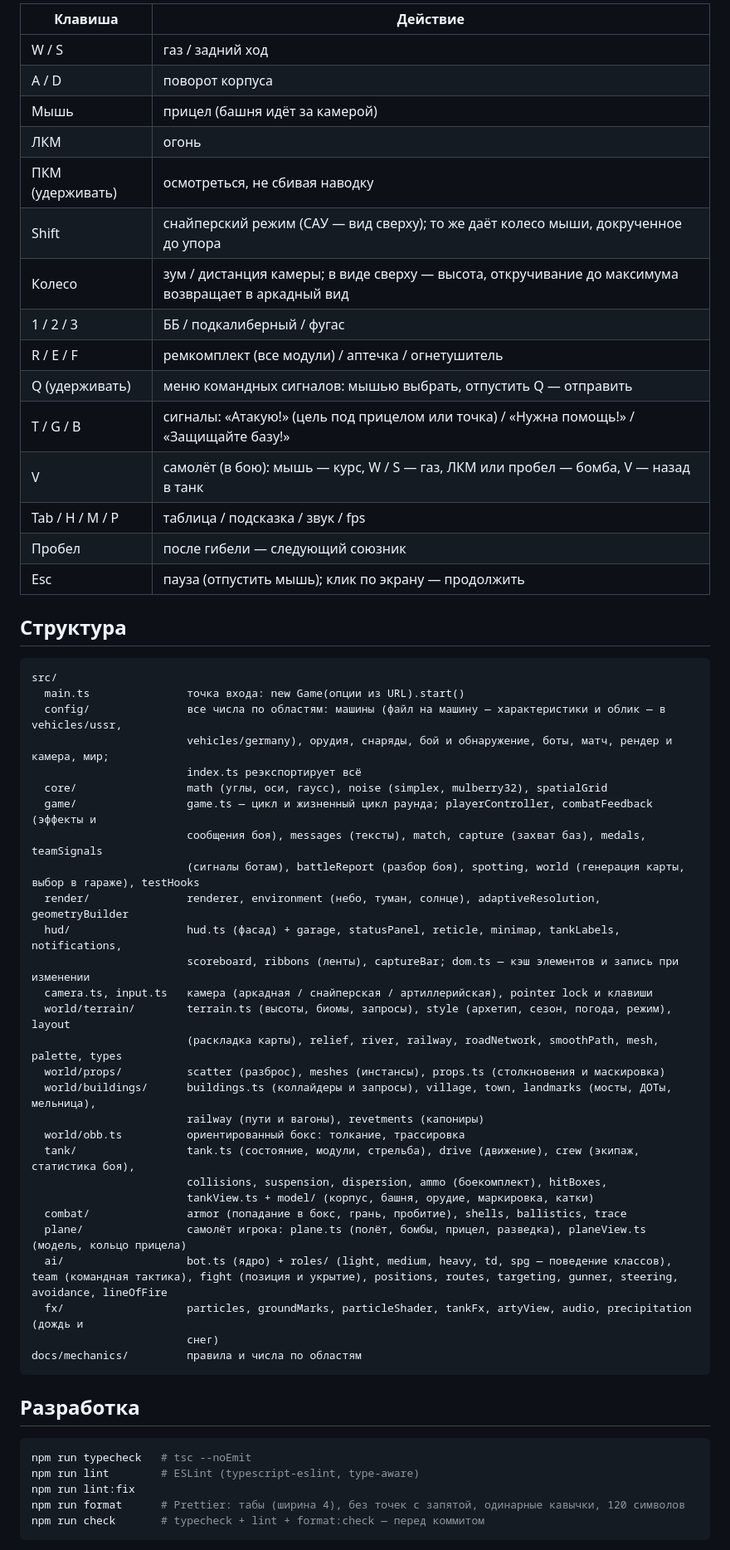
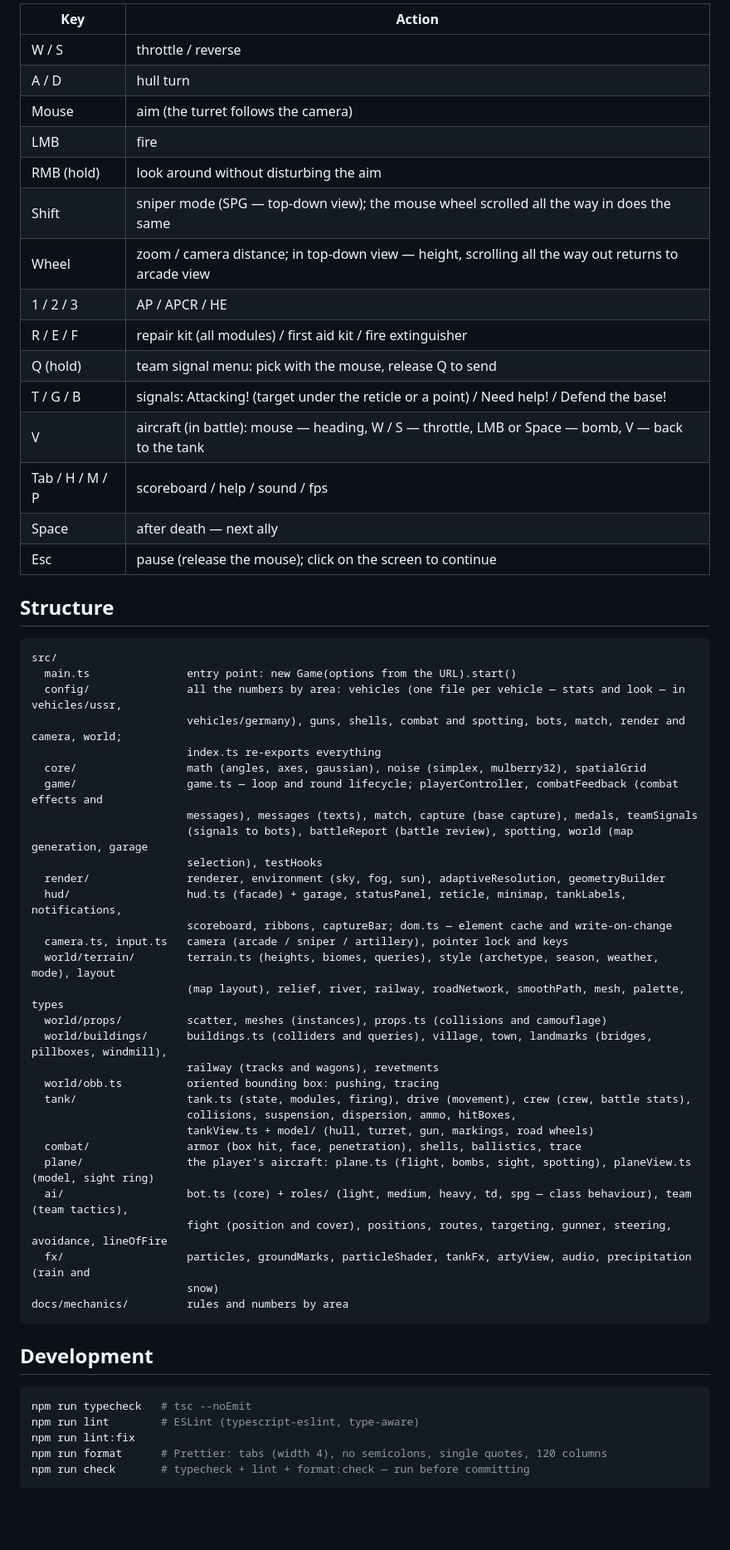
Before and after one commit to miksrv/tanks-web-arena, a Markdown page: README.md, the part around one of its changes. Shown at 83% size. Rendered like a GitHub page; blank space fills up the shorter version.

Commit message:
docs: translate README to English

````diff
--- a/README.md
+++ b/README.md
@@ -29,62 +29,64 @@ npm run build    # tsc + vite build → dist/
 
-| Клавиша          | Действие                                                                                            |
-| ---------------- | --------------------------------------------------------------------------------------------------- |
-| W / S            | газ / задний ход                                                                                    |
-| A / D            | поворот корпуса                                                                                     |
-| Мышь             | прицел (башня идёт за камерой)                                                                      |
-| ЛКМ              | огонь                                                                                               |
-| ПКМ (удерживать) | осмотреться, не сбивая наводку                                                                      |
-| Shift            | снайперский режим (САУ — вид сверху); то же даёт колесо мыши, докрученное до упора                  |
-| Колесо           | зум / дистанция камеры; в виде сверху — высота, откручивание до максимума возвращает в аркадный вид |
-| 1 / 2 / 3        | ББ / подкалиберный / фугас                                                                          |
-| R / E / F        | ремкомплект (все модули) / аптечка / огнетушитель                                                   |
-| Q (удерживать)   | меню командных сигналов: мышью выбрать, отпустить Q — отправить                                     |
-| T / G / B        | сигналы: «Атакую!» (цель под прицелом или точка) / «Нужна помощь!» / «Защищайте базу!»              |
-| V                | самолёт (в бою): мышь — курс, W / S — газ, ЛКМ или пробел — бомба, V — назад в танк                 |
-| Tab / H / M / P  | таблица / подсказка / звук / fps                                                                    |
-| Пробел           | после гибели — следующий союзник                                                                    |
-| Esc              | пауза (отпустить мышь); клик по экрану — продолжить                                                 |
+| Key             | Action                                                                                              |
+| --------------- | --------------------------------------------------------------------------------------------------- |
+| W / S           | throttle / reverse                                                                                  |
+| A / D           | hull turn                                                                                           |
+| Mouse           | aim (the turret follows the camera)                                                                 |
+| LMB             | fire                                                                                                |
+| RMB (hold)      | look around without disturbing the aim                                                              |
+| Shift           | sniper mode (SPG — top-down view); the mouse wheel scrolled all the way in does the same            |
+| Wheel           | zoom / camera distance; in top-down view — height, scrolling all the way out returns to arcade view |
+| 1 / 2 / 3       | AP / APCR / HE                                                                                      |
+| R / E / F       | repair kit (all modules) / first aid kit / fire extinguisher                                        |
+| Q (hold)        | team signal menu: pick with the mouse, release Q to send                                            |
+| T / G / B       | signals: Attacking! (target under the reticle or a point) / Need help! / Defend the base!           |
+| V               | aircraft (in battle): mouse — heading, W / S — throttle, LMB or Space — bomb, V — back to the tank  |
+| Tab / H / M / P | scoreboard / help / sound / fps                                                                     |
+| Space           | after death — next ally                                                                             |
+| Esc             | pause (release the mouse); click on the screen to continue                                          |
 
-## Структура
+## Structure
 
 ```
 src/
-  main.ts               точка входа: new Game(опции из URL).start()
-  config/               все числа по областям: машины (файл на машину — характеристики и облик — в vehicles/ussr,
-                        vehicles/germany), орудия, снаряды, бой и обнаружение, боты, матч, рендер и камера, мир;
-                        index.ts реэкспортирует всё
-  core/                 math (углы, оси, гаусс), noise (simplex, mulberry32), spatialGrid
-  game/                 game.ts — цикл и жизненный цикл раунда; playerController, combatFeedback (эффекты и
-                        сообщения боя), messages (тексты), match, capture (захват баз), medals, teamSignals
-                        (сигналы ботам), battleReport (разбор боя), spotting, world (генерация карты, выбор в гараже), testHooks
-  render/               renderer, environment (небо, туман, солнце), adaptiveResolution, geometryBuilder
-  hud/                  hud.ts (фасад) + garage, statusPanel, reticle, minimap, tankLabels, notifications,
-                        scoreboard, ribbons (ленты), captureBar; dom.ts — кэш элементов и запись при изменении
-  camera.ts, input.ts   камера (аркадная / снайперская / артиллерийская), pointer lock и клавиши
-  world/terrain/        terrain.ts (высоты, биомы, запросы), style (архетип, сезон, погода, режим), layout
-                        (раскладка карты), relief, river, railway, roadNetwork, smoothPath, mesh, palette, types
-  world/props/          scatter (разброс), meshes (инстансы), props.ts (столкновения и маскировка)
-  world/buildings/      buildings.ts (коллайдеры и запросы), village, town, landmarks (мосты, ДОТы, мельница),
-                        railway (пути и вагоны), revetments (капониры)
-  world/obb.ts          ориентированный бокс: толкание, трассировка
-  tank/                 tank.ts (состояние, модули, стрельба), drive (движение), crew (экипаж, статистика боя),
-                        collisions, suspension, dispersion, ammo (боекомплект), hitBoxes,
-                        tankView.ts + model/ (корпус, башня, орудие, маркировка, катки)
-  combat/               armor (попадание в бокс, грань, пробитие), shells, ballistics, trace
-  plane/                самолёт игрока: plane.ts (полёт, бомбы, прицел, разведка), planeView.ts (модель, кольцо прицела)
-  ai/                   bot.ts (ядро) + roles/ (light, medium, heavy, td, spg — поведение классов), team (командная тактика), fight (позиция и укрытие), positions, routes, targeting, gunner, steering, avoidance, lineOfFire
-  fx/                   particles, groundMarks, particleShader, tankFx, artyView, audio, precipitation (дождь и
-                        снег)
-docs/mechanics/         правила и числа по областям
+  main.ts               entry point: new Game(options from the URL).start()
+  config/               all the numbers by area: vehicles (one file per vehicle — stats and look — in vehicles/ussr,
+                        vehicles/germany), guns, shells, combat and spotting, bots, match, render and camera, world;
+                        index.ts re-exports everything
+  core/                 math (angles, axes, gaussian), noise (simplex, mulberry32), spatialGrid
+  game/                 game.ts — loop and round lifecycle; playerController, combatFeedback (combat effects and
+                        messages), messages (texts), match, capture (base capture), medals, teamSignals
+                        (signals to bots), battleReport (battle review), spotting, world (map generation, garage
+                        selection), testHooks
+  render/               renderer, environment (sky, fog, sun), adaptiveResolution, geometryBuilder
+  hud/                  hud.ts (facade) + garage, statusPanel, reticle, minimap, tankLabels, notifications,
+                        scoreboard, ribbons, captureBar; dom.ts — element cache and write-on-change
+  camera.ts, input.ts   camera (arcade / sniper / artillery), pointer lock and keys
+  world/terrain/        terrain.ts (heights, biomes, queries), style (archetype, season, weather, mode), layout
+                        (map layout), relief, river, railway, roadNetwork, smoothPath, mesh, palette, types
+  world/props/          scatter, meshes (instances), props.ts (collisions and camouflage)
+  world/buildings/      buildings.ts (colliders and queries), village, town, landmarks (bridges, pillboxes, windmill),
+                        railway (tracks and wagons), revetments
+  world/obb.ts          oriented bounding box: pushing, tracing
+  tank/                 tank.ts (state, modules, firing), drive (movement), crew (crew, battle stats),
+                        collisions, suspension, dispersion, ammo, hitBoxes,
+                        tankView.ts + model/ (hull, turret, gun, markings, road wheels)
+  combat/               armor (box hit, face, penetration), shells, ballistics, trace
+  plane/                the player's aircraft: plane.ts (flight, bombs, sight, spotting), planeView.ts (model, sight ring)
+  ai/                   bot.ts (core) + roles/ (light, medium, heavy, td, spg — class behaviour), team (team tactics),
+                        fight (position and cover), positions, routes, targeting, gunner, steering, avoidance, lineOfFire
+  fx/                   particles, groundMarks, particleShader, tankFx, artyView, audio, precipitation (rain and
+                        snow)
+docs/mechanics/         rules and numbers by area
 ```
 
-## Разработка
+## Development
 
 ```bash
 npm run typecheck   # tsc --noEmit
 npm run lint        # ESLint (typescript-eslint, type-aware)
 npm run lint:fix
-npm run format      # Prettier: табы (ширина 4), без точек с запятой, одинарные кавычки, 120 символов
-npm run check       # typecheck + lint + format:check — перед коммитом
+npm run format      # Prettier: tabs (width 4), no semicolons, single quotes, 120 columns
+npm run check       # typecheck + lint + format:check — run before committing
 ```
 
````
Also changed, not shown: other parts of README.md (+19 -19 lines).
